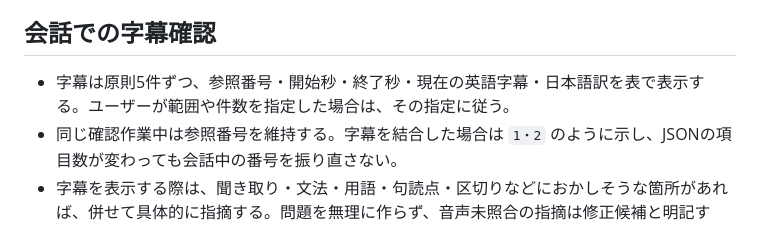
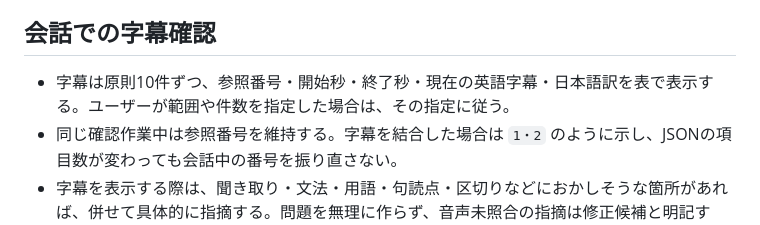
Before and after one commit to y-aizawa/reinvent-reader, a Markdown page: AGENTS.md, the part around the change. Rendered like a GitHub page.

Commit message:
Show ten subtitles per review batch

```diff
--- a/AGENTS.md
+++ b/AGENTS.md
@@ -35,7 +35,7 @@
 
 ## 会話での字幕確認
 
-- 字幕は原則5件ずつ、参照番号・開始秒・終了秒・現在の英語字幕・日本語訳を表で表示する。ユーザーが範囲や件数を指定した場合は、その指定に従う。
+- 字幕は原則10件ずつ、参照番号・開始秒・終了秒・現在の英語字幕・日本語訳を表で表示する。ユーザーが範囲や件数を指定した場合は、その指定に従う。
 - 同じ確認作業中は参照番号を維持する。字幕を結合した場合は `1・2` のように示し、JSONの項目数が変わっても会話中の番号を振り直さない。
 - 字幕を表示する際は、聞き取り・文法・用語・句読点・区切りなどにおかしそうな箇所があれば、併せて具体的に指摘する。問題を無理に作らず、音声未照合の指摘は修正候補と明記する。
 - ユーザーが確定した修正は公開用JSONへ反映する。候補として保留する合意の場合は、記録だけを更新し、公開用JSONは変更しない。
```
